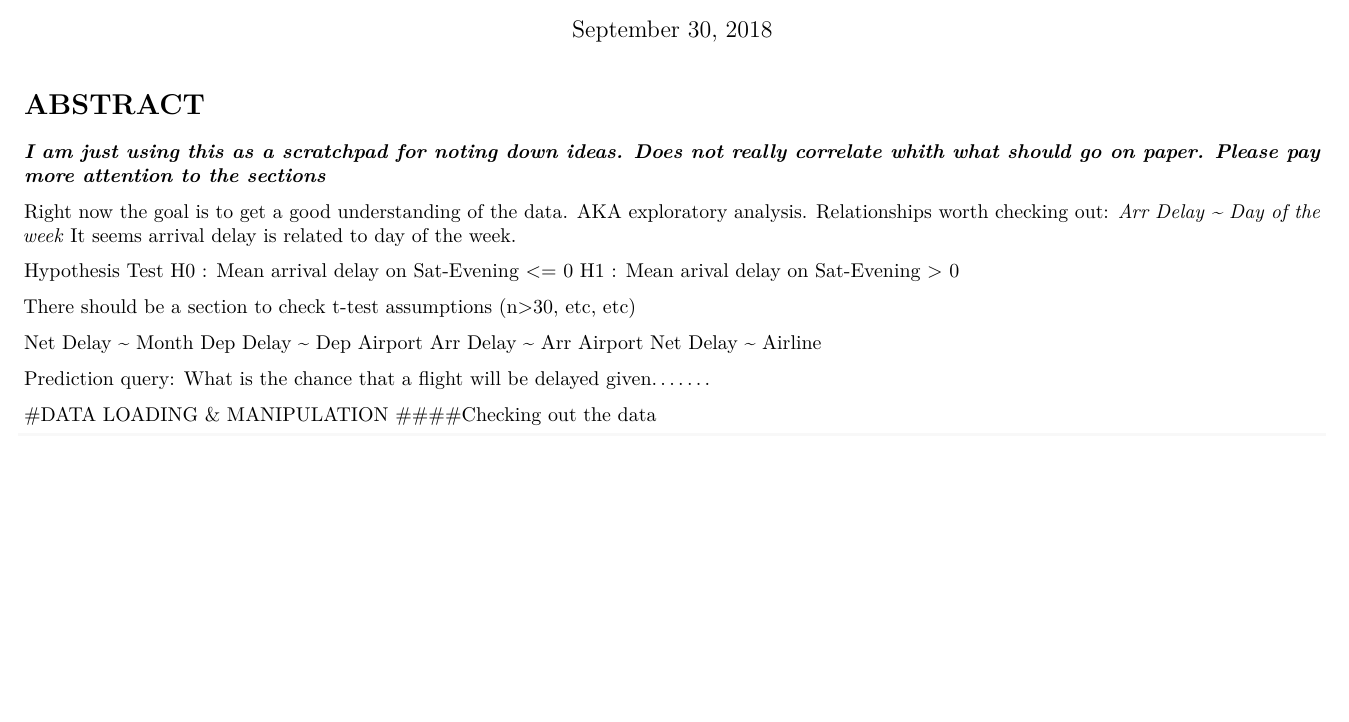
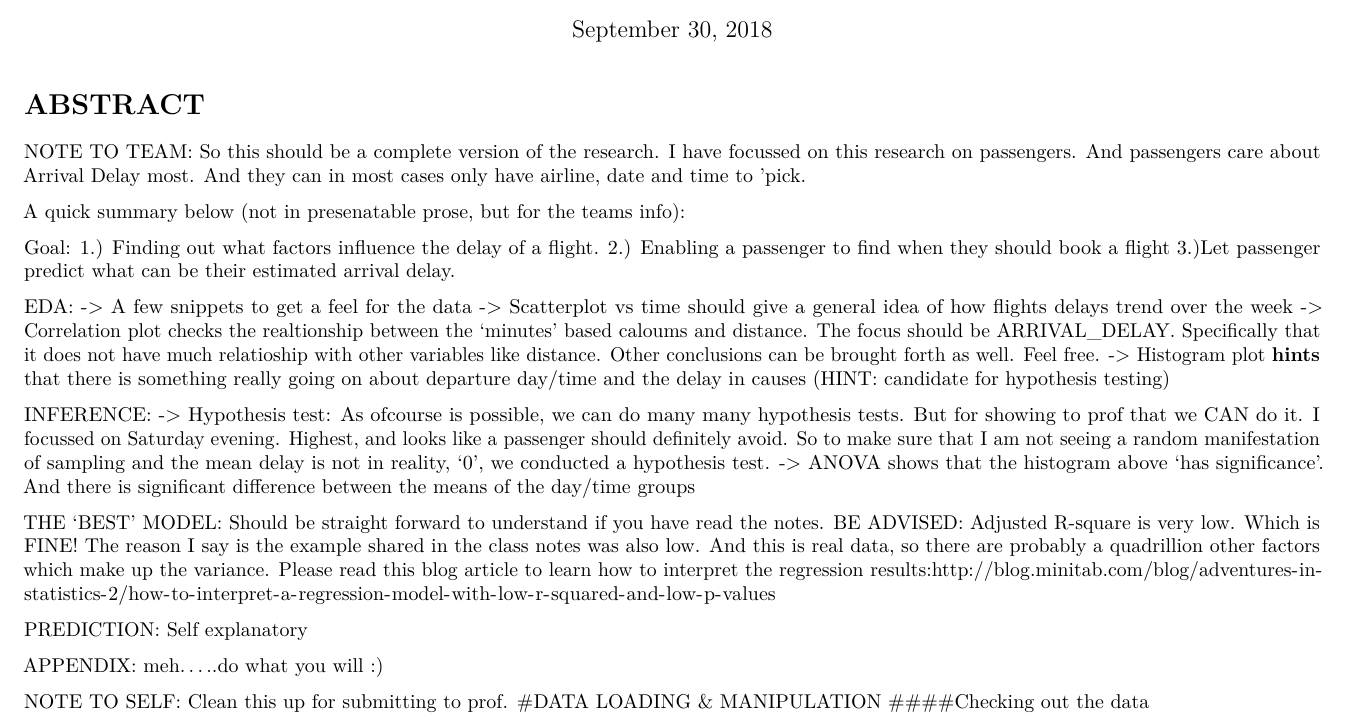
Before and after one commit to avik629/Analytics-500-Group-Project, an R Markdown document (Analytics 502.Rmd): part of page 1 of 7 before the commit and part of page 1 of 10 after it, cut so that both start at the same text, the shorter picture padded with empty space. Rendered offline with R 4.5, knitr and Pandoc, then LaTeX, with nearby package versions; some code elsewhere in the file could not run offline.

Commit message:
Completed Analysis. Updated with a few more EDA and a ANoVA under Inference.

````diff
--- a/Analytics 502.Rmd
+++ b/Analytics 502.Rmd
@@ -16,27 +17,37 @@ set.seed(111)
 ```
 
 # ABSTRACT
-_**I am just using this as a scratchpad for noting down ideas. Does not really correlate whith what should go on paper. Please pay more attention to the sections**_
+NOTE TO TEAM: So this should be a complete version of the research. I have focussed on this research on passengers. And passengers care about Arrival Delay most. And they can in most cases only have airline, date and time to 'pick.
 
-Right now the goal is to get a good understanding of the data. AKA exploratory analysis.
-Relationships worth checking out:
-*Arr Delay ~ Day of the week*
-It seems arrival delay is related to day of the week.
+A quick summary below (not in presenatable prose, but for the teams info):
 
-Hypothesis Test
-H0 : Mean arrival delay on Sat-Evening <= 0
-H1 : Mean arival delay on Sat-Evening > 0
+Goal:
+1.) Finding out what factors influence the delay of a flight.
+2.) Enabling a passenger to find when they should book a flight
+3.)Let passenger predict what can be their estimated arrival delay.
 
-There should be a section to check t-test assumptions (n>30, etc, etc)
+EDA:
+-> A few snippets to get a feel for the data
+-> Scatterplot vs time should give a general idea of how flights delays trend over the week
+-> Correlation plot checks the realtionship between the 'minutes' based caloums and distance. The focus should be ARRIVAL_DELAY. Specifically that it does not have much relatioship with other variables like distance. Other conclusions can be brought forth as well. Feel free.
+-> Histogram plot **hints** that there is something really going on about departure day/time and the delay in causes (HINT: candidate for hypothesis testing)
 
-Net Delay ~ Month
-Dep Delay ~ Dep Airport
-Arr Delay ~ Arr Airport
-Net Delay ~ Airline
+INFERENCE:
+-> Hypothesis test: As ofcourse is possible, we can do many many hypothesis tests. But for showing to prof that we CAN do it. I focussed on Saturday evening. Highest, and looks like a passenger should definitely avoid. So to make sure that I am not seeing a random manifestation of sampling and the mean delay is not in reality, '0', we conducted a hypothesis test.
+-> ANOVA shows that the histogram above 'has significance'. And there is significant difference between the means of the day/time groups
 
+THE 'BEST' MODEL:
+Should be straight forward to understand if you have read the notes.
+BE ADVISED: Adjusted R-square is very low. Which is FINE! The reason I say is the example shared in the class notes was also low. And this is real data, so there are probably a quadrillion other factors which make up the variance. Please read this blog article to learn how to interpret the regression results:http://blog.minitab.com/blog/adventures-in-statistics-2/how-to-interpret-a-regression-model-with-low-r-squared-and-low-p-values
 
-Prediction query: What is the chance that a flight will be delayed given.......
+PREDICTION:
+Self explanatory
 
+APPENDIX:
+meh.....do what you will :)
+
+NOTE TO SELF:
+Clean this up for submitting to prof.
 #DATA LOADING & MANIPULATION
 ####Checking out the data
 
````
Also changed, not shown: Analytics 502.Rmd (34 more changed lines), 1 other file.
